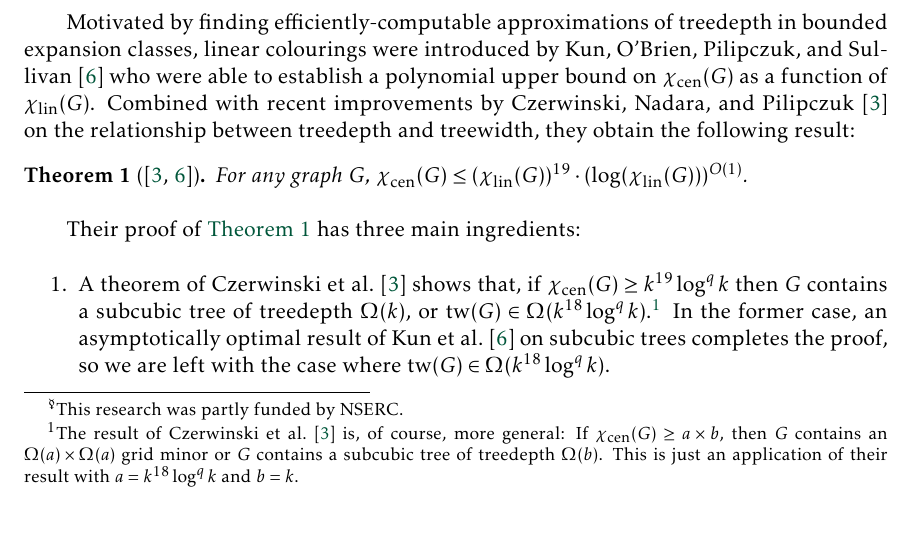
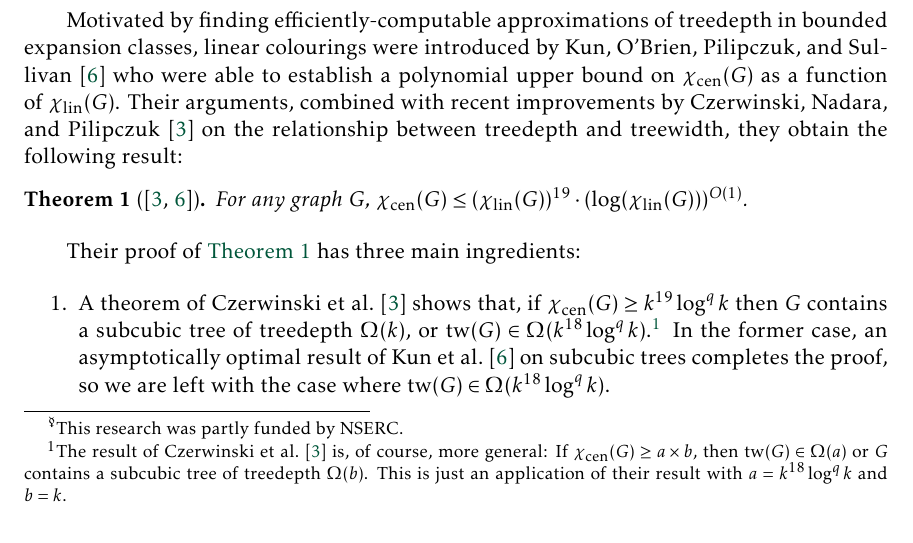
Before and after one commit to patmorin/lin-vs-cen, a LaTeX document (lin-vs-cen.tex): part of page 1 of 14, cut so that both start at the same text. Compiled offline with pdfLaTeX.

Commit message:
Fixed a lie

```diff
--- a/lin-vs-cen.tex
+++ b/lin-vs-cen.tex
@@ -98,7 +98,7 @@ Let $G$ be a simple undirected graph.  A \defin{$k$-colouring} of $G$ is any fun
 
 The \defin{centred chromatic number} $\chicen(G)$ of $G$ is the minimum integer $c$ such that $G$ has a centred $c$-colouring.  An easy argument shows that centred chromatic number and treedepth are equivalent, i.e., $\td(G)=\chicen(G)$ for every graph $G$ \cite{nesetril.ossona:sparsity}. The \defin{linear chromatic number} of $G$ is the minimum integer $\ell$ such that $G$ has a linear $\ell$-colouring.  Since every path in $G$ is a connected subgraph of $G$, every centred colouring of $G$ is also a linear colouring of $G$, so $\chilin(G)\le\chicen(G)$.
 
-Motivated by finding efficiently-computable approximations of treedepth in bounded expansion classes, linear colourings were introduced by \citet{kun.obrien.ea:polynomial} who were able to establish a polynomial upper bound on $\chicen(G)$ as a function of $\chilin(G)$.  Combined with recent improvements by \citet{czerwinski.nadara.ea:improved} on the relationship between treedepth and treewidth, they obtain the following result:
+Motivated by finding efficiently-computable approximations of treedepth in bounded expansion classes, linear colourings were introduced by \citet{kun.obrien.ea:polynomial} who were able to establish a polynomial upper bound on $\chicen(G)$ as a function of $\chilin(G)$.  Their arguments, combined with recent improvements by \citet{czerwinski.nadara.ea:improved} on the relationship between treedepth and treewidth, they obtain the following result:
 
 \begin{thm}[\cite{kun.obrien.ea:polynomial,czerwinski.nadara.ea:improved}]\label{kun_obrien_general}
   For any graph $G$, $\chicen(G)\le (\chilin(G))^{19}\cdot(\log(\chilin(G)))^{O(1)}$.
@@ -106,7 +106,7 @@ Motivated by finding efficiently-computable approximations of treedepth in bound
 
 Their proof of \cref{kun_obrien_general} has three main ingredients:
 \begin{enumerate}
-  \item A theorem of \citet{czerwinski.nadara.ea:improved} shows that, if $\chicen(G)\ge k^{19}\log^{q} k$ then $G$ contains a subcubic tree of treedepth $\Omega(k)$, or $\tw(G)\in\Omega(k^{18}\log^q k)$.\footnote{The result of \citet{czerwinski.nadara.ea:improved} is, of course, more general:  If $\chicen(G)\ge a\times b$, then $G$ contains an $\Omega(a)\times\Omega(a)$ grid minor or $G$ contains a subcubic tree of treedepth $\Omega(b)$. This is just an application of their result with $a=k^{18}\log^q k$ and $b=k$.}  In the former case, an asymptotically optimal result of \citet{kun.obrien.ea:polynomial} on subcubic trees completes the proof, so we are left with the case where $\tw(G)\in\Omega(k^{18}\log^q k)$.
+  \item A theorem of \citet{czerwinski.nadara.ea:improved} shows that, if $\chicen(G)\ge k^{19}\log^{q} k$ then $G$ contains a subcubic tree of treedepth $\Omega(k)$, or $\tw(G)\in\Omega(k^{18}\log^q k)$.\footnote{The result of \citet{czerwinski.nadara.ea:improved} is, of course, more general:  If $\chicen(G)\ge a\times b$, then $\tw(G)\in\Omega(a)$ or $G$ contains a subcubic tree of treedepth $\Omega(b)$. This is just an application of their result with $a=k^{18}\log^q k$ and $b=k$.}  In the former case, an asymptotically optimal result of \citet{kun.obrien.ea:polynomial} on subcubic trees completes the proof, so we are left with the case where $\tw(G)\in\Omega(k^{18}\log^q k)$.
   \item The current-best version of the Excluded Grid Theorem due to \citet{chuzhoy.tan:towards} shows that, if $\tw(G)\in\Omega(k^{18}\log^q k)$ (for a particular fixed positive $q$), then $G$ contains an $\Omega(k^2)\times \Omega(k^2)$ grid minor.
   \item A technical lemma \cite[Lemma~5]{kun.obrien.ea:polynomial} shows that, if $G$ contains a $\Omega(k^2)\times \Omega(k^2)$ grid minor, then $\chilin(G)\in\Omega(k)$.
 \end{enumerate}
```
